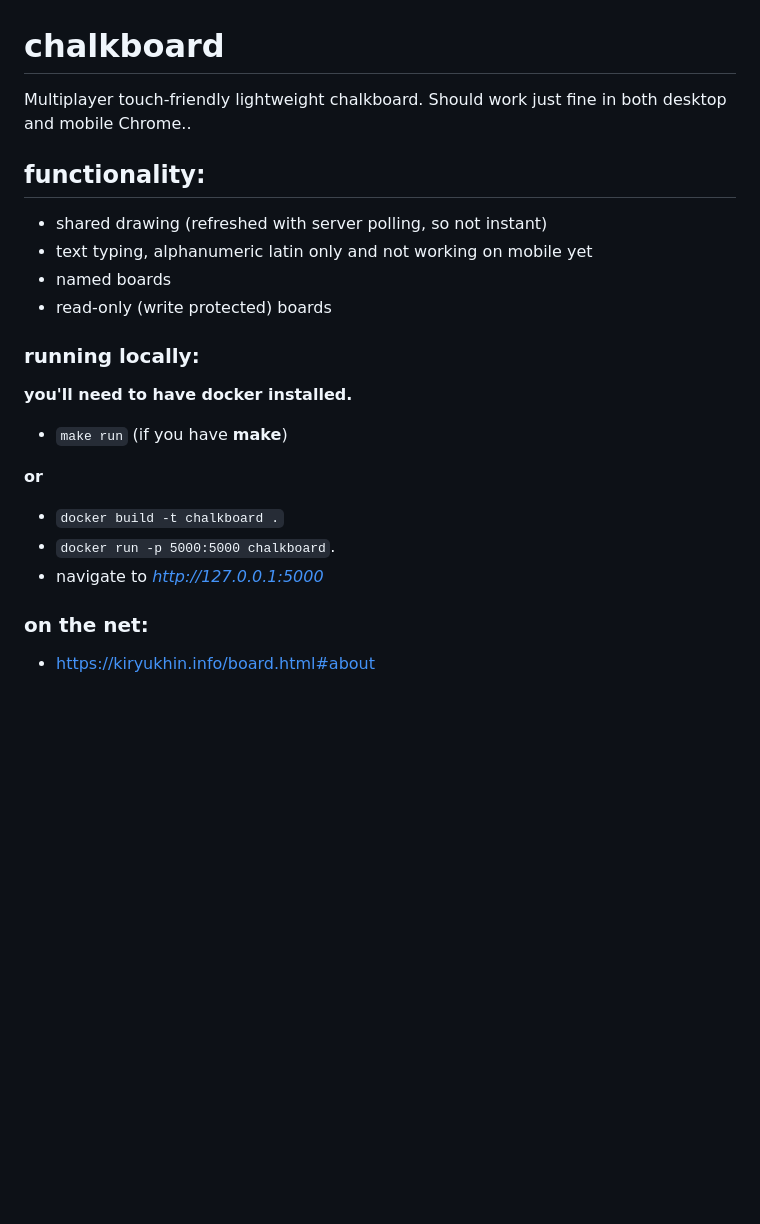
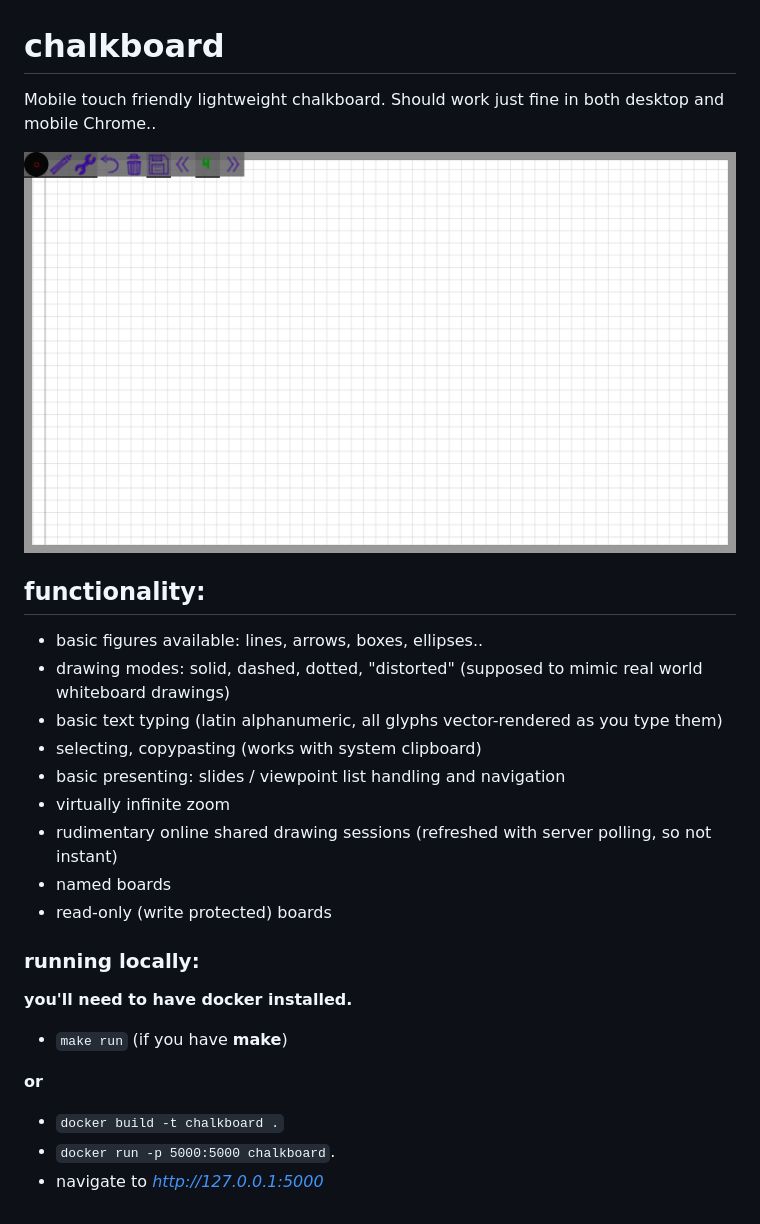
Before and after one commit to r0d1on/chalkboard, a Markdown page: README.md, the part around the change. Drawn GitHub-style; pictures changed too: demo/demo.gif (added); blank space fills up the shorter version.

Commit message:
major update: modular code, new drawing tools

```diff
--- a/README.md
+++ b/README.md
@@ -1,12 +1,20 @@
 # chalkboard
 
-Multiplayer touch-friendly lightweight chalkboard.
+Mobile touch friendly lightweight chalkboard.
 Should work just fine in both desktop and mobile Chrome..
+
+![ChalkBoard Demo](demo/demo.gif)
+
 
 ## functionality:
 
-* shared drawing (refreshed with server polling, so not instant)
-* text typing, alphanumeric latin only and not working on mobile yet
+* basic figures available: lines, arrows, boxes, ellipses..
+* drawing modes: solid, dashed, dotted, "distorted" (supposed to mimic real world whiteboard drawings)
+* basic text typing (latin alphanumeric, all glyphs vector-rendered as you type them)
+* selecting, copypasting (works with system clipboard)
+* basic presenting: slides / viewpoint list handling and navigation
+* virtually infinite zoom
+* rudimentary online shared drawing sessions (refreshed with server polling, so not instant)
 * named boards
 * read-only (write protected) boards
 
@@ -21,7 +29,3 @@ Should work just fine in both desktop and mobile Chrome..
 * `docker build -t chalkboard .`
 * `docker run -p 5000:5000 chalkboard`.
 * navigate to *http://127.0.0.1:5000*
-
-### on the net:
-
-* https://kiryukhin.info/board.html#about
```
Also changed, not shown: demo/preview.png (added), 10 other files.
